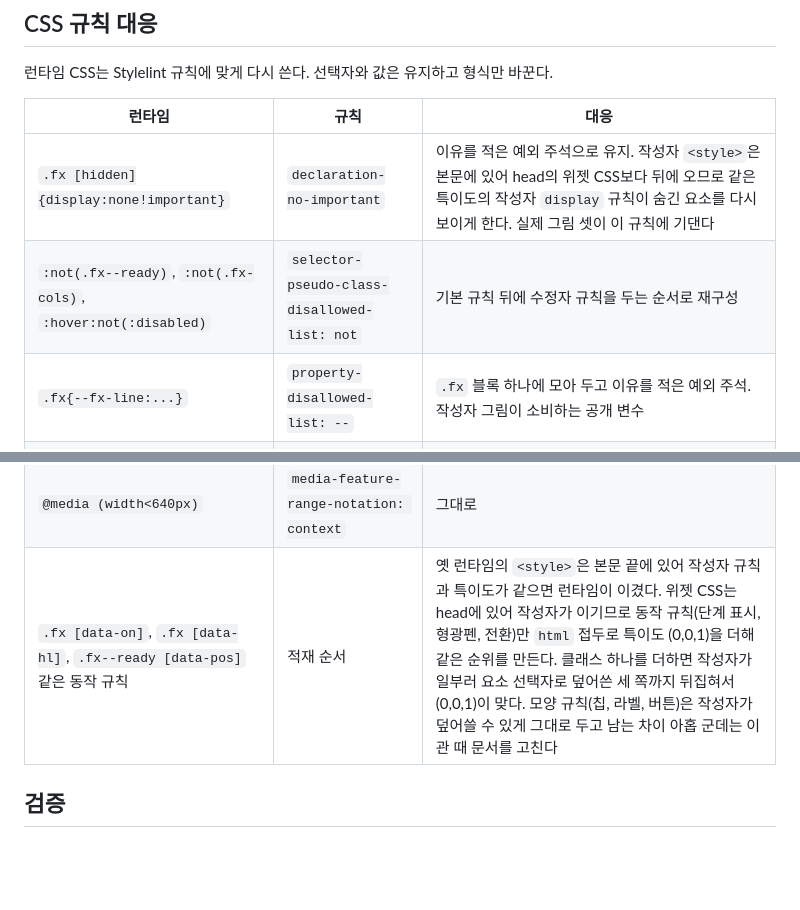
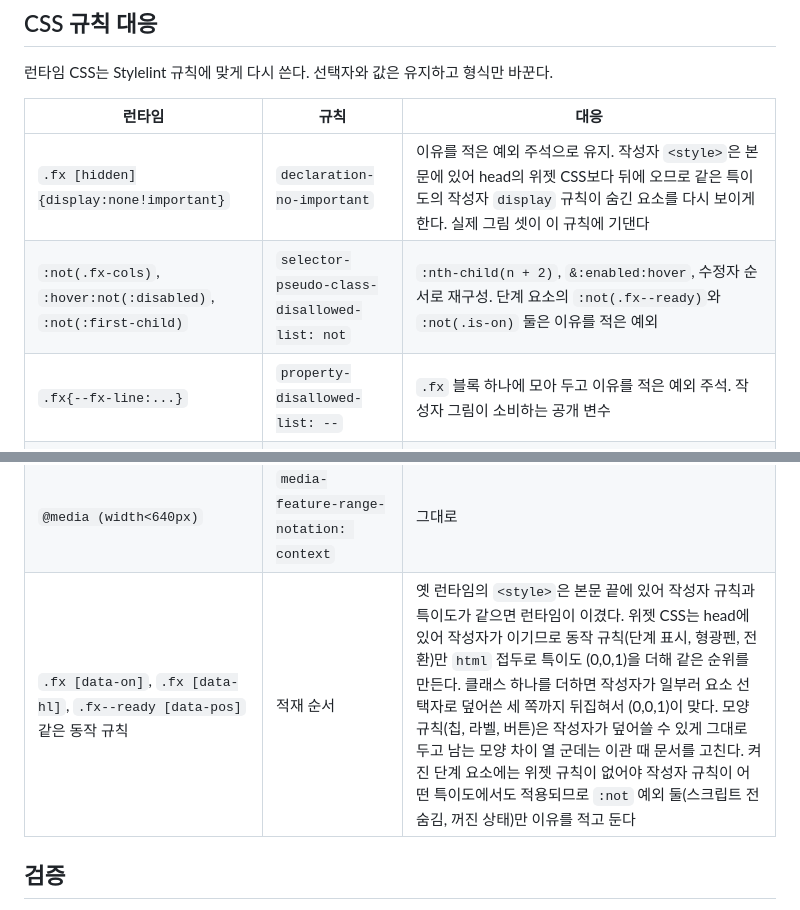
Before and after one commit to minu-ha/for-humanity, a Markdown page: content/private/fx-design.md, 2 parts joined by grey strips. GitHub-like rendering; blank space fills up the shorter version.

```diff
--- a/content/private/fx-design.md
+++ b/content/private/fx-design.md
@@ -83,14 +83,14 @@ src/component/widget/shell-controls/wg-shell-controls.tsx   <WgFx onEnhanced={ha
 | 런타임 | 규칙 | 대응 |
 | --- | --- | --- |
 | `.fx [hidden]{display:none!important}` | `declaration-no-important` | 이유를 적은 예외 주석으로 유지. 작성자 `<style>`은 본문에 있어 head의 위젯 CSS보다 뒤에 오므로 같은 특이도의 작성자 `display` 규칙이 숨긴 요소를 다시 보이게 한다. 실제 그림 셋이 이 규칙에 기댄다 |
-| `:not(.fx--ready)`, `:not(.fx-cols)`, `:hover:not(:disabled)` | `selector-pseudo-class-disallowed-list: not` | 기본 규칙 뒤에 수정자 규칙을 두는 순서로 재구성 |
+| `:not(.fx-cols)`, `:hover:not(:disabled)`, `:not(:first-child)` | `selector-pseudo-class-disallowed-list: not` | `:nth-child(n + 2)`, `&:enabled:hover`, 수정자 순서로 재구성. 단계 요소의 `:not(.fx--ready)`와 `:not(.is-on)` 둘은 이유를 적은 예외 |
 | `.fx{--fx-line:...}` | `property-disallowed-list: --` | `.fx` 블록 하나에 모아 두고 이유를 적은 예외 주석. 작성자 그림이 소비하는 공개 변수 |
 | `[aria-pressed=true]`, `[aria-disabled=true]` | `selector-attribute-name-disallowed-list` | 이유를 적은 예외 주석. 작성자 마크업 버튼의 상태 계약 |
 | `.fx-button:hover` | 최상위 상태 선택자 금지 | `.fx-button { &:hover {} }`로 중첩 |
 | `.fx__bar button`, `.fx svg text`, `.fx-lines > li` | 소유 마크업의 요소 선택자 | 작성자 마크업이라 평면 선택자로 둔다. 파일 머리 주석에 이유 |
 | `fx__bar`, `fx--ready` 같은 생성 클래스 | `selector-class-pattern`의 `wg_` 문법 | `wg_` 밖의 클래스는 외부 클래스로 허용된다. 작성자도 같은 이름을 쓰므로 `wg_fx__*`로 바꾸지 않는다 |
 | `@media (width<640px)` | `media-feature-range-notation: context` | 그대로 |
-| `.fx [data-on]`, `.fx [data-hl]`, `.fx--ready [data-pos]` 같은 동작 규칙 | 적재 순서 | 옛 런타임의 `<style>`은 본문 끝에 있어 작성자 규칙과 특이도가 같으면 런타임이 이겼다. 위젯 CSS는 head에 있어 작성자가 이기므로 동작 규칙(단계 표시, 형광펜, 전환)만 `html` 접두로 특이도 (0,0,1)을 더해 같은 순위를 만든다. 클래스 하나를 더하면 작성자가 일부러 요소 선택자로 덮어쓴 세 쪽까지 뒤집혀서 (0,0,1)이 맞다. 모양 규칙(칩, 라벨, 버튼)은 작성자가 덮어쓸 수 있게 그대로 두고 남는 차이 아홉 군데는 이관 때 문서를 고친다 |
+| `.fx [data-on]`, `.fx [data-hl]`, `.fx--ready [data-pos]` 같은 동작 규칙 | 적재 순서 | 옛 런타임의 `<style>`은 본문 끝에 있어 작성자 규칙과 특이도가 같으면 런타임이 이겼다. 위젯 CSS는 head에 있어 작성자가 이기므로 동작 규칙(단계 표시, 형광펜, 전환)만 `html` 접두로 특이도 (0,0,1)을 더해 같은 순위를 만든다. 클래스 하나를 더하면 작성자가 일부러 요소 선택자로 덮어쓴 세 쪽까지 뒤집혀서 (0,0,1)이 맞다. 모양 규칙(칩, 라벨, 버튼)은 작성자가 덮어쓸 수 있게 그대로 두고 남는 모양 차이 열 군데는 이관 때 문서를 고친다. 켜진 단계 요소에는 위젯 규칙이 없어야 작성자 규칙이 어떤 특이도에서도 적용되므로 `:not` 예외 둘(스크립트 전 숨김, 꺼진 상태)만 이유를 적고 둔다 |
 
 ## 검증
 
```
Also changed, not shown: content/private/fx-plan.md (+6 -4 lines).
